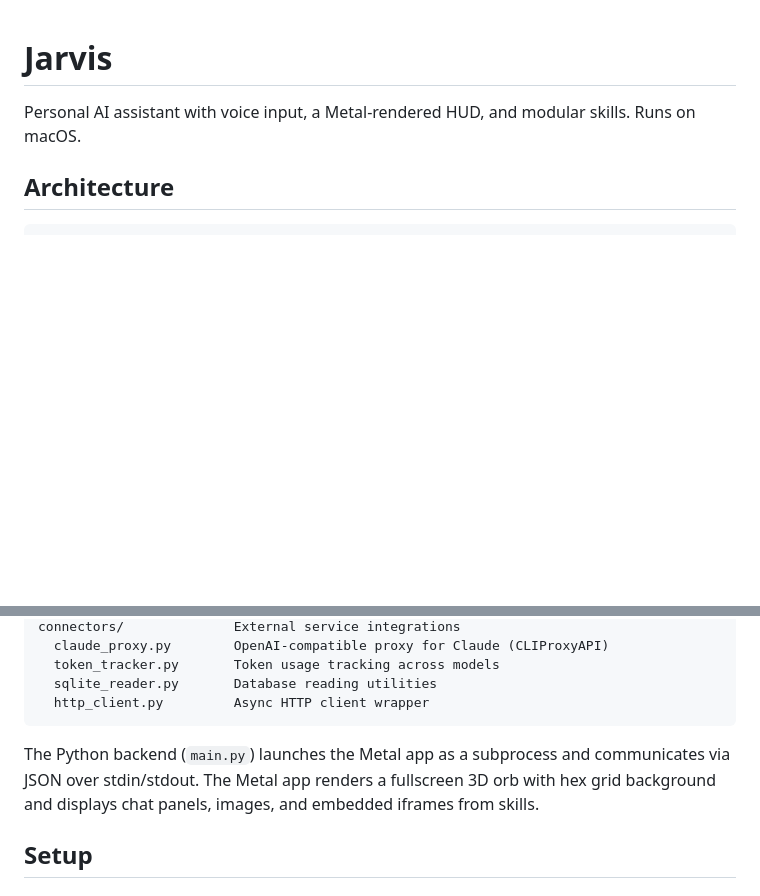
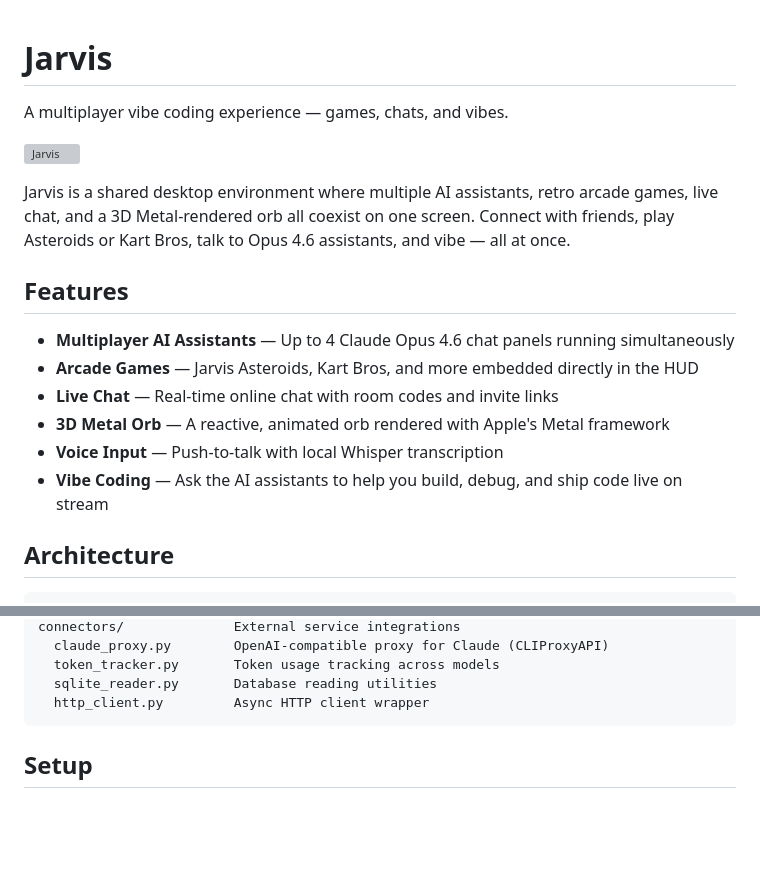
Before and after one commit to dyoburon/jarvis, a Markdown page: README.md, 2 parts joined by grey strips. Drawn GitHub-style; blank space fills up the shorter version; grey boxes are pictures that could not be loaded.

````diff
--- a/README.md
+++ b/README.md
@@ -1,6 +1,19 @@
 # Jarvis
 
-Personal AI assistant with voice input, a Metal-rendered HUD, and modular skills. Runs on macOS.
+A multiplayer vibe coding experience — games, chats, and vibes.
+
+![Jarvis](screenshot.png)
+
+Jarvis is a shared desktop environment where multiple AI assistants, retro arcade games, live chat, and a 3D Metal-rendered orb all coexist on one screen. Connect with friends, play Asteroids or Kart Bros, talk to Opus 4.6 assistants, and vibe — all at once.
+
+## Features
+
+- **Multiplayer AI Assistants** — Up to 4 Claude Opus 4.6 chat panels running simultaneously
+- **Arcade Games** — Jarvis Asteroids, Kart Bros, and more embedded directly in the HUD
+- **Live Chat** — Real-time online chat with room codes and invite links
+- **3D Metal Orb** — A reactive, animated orb rendered with Apple's Metal framework
+- **Voice Input** — Push-to-talk with local Whisper transcription
+- **Vibe Coding** — Ask the AI assistants to help you build, debug, and ship code live on stream
 
 ## Architecture
 
@@ -26,8 +39,6 @@ connectors/              External service integrations
   sqlite_reader.py       Database reading utilities
   http_client.py         Async HTTP client wrapper
 ```
-
-The Python backend (`main.py`) launches the Metal app as a subprocess and communicates via JSON over stdin/stdout. The Metal app renders a fullscreen 3D orb with hex grid background and displays chat panels, images, and embedded iframes from skills.
 
 ## Setup
 
````
